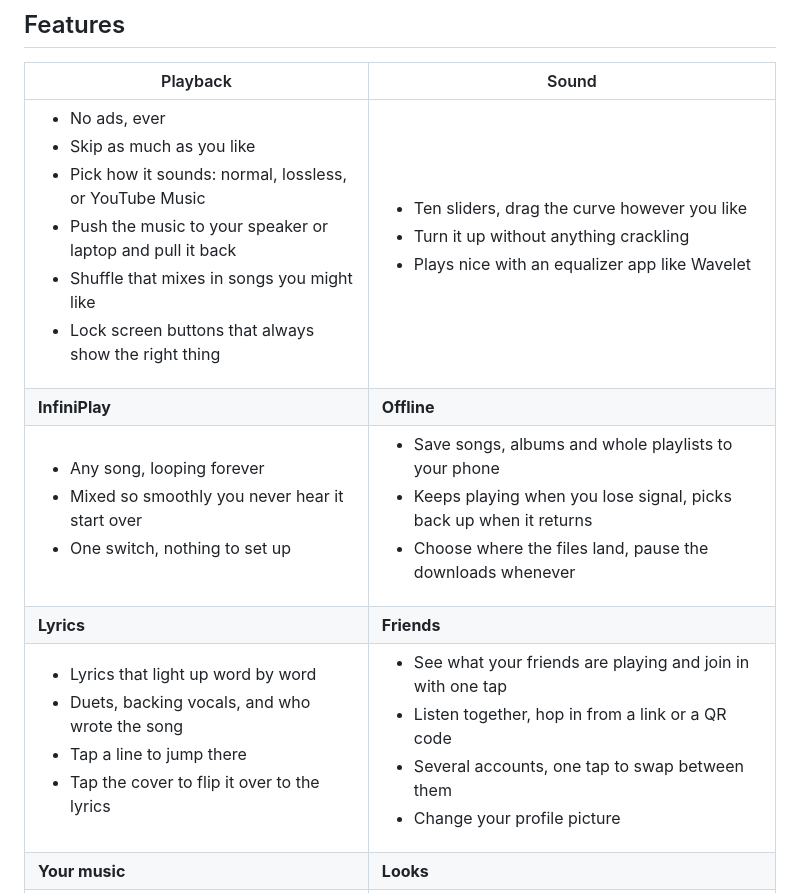
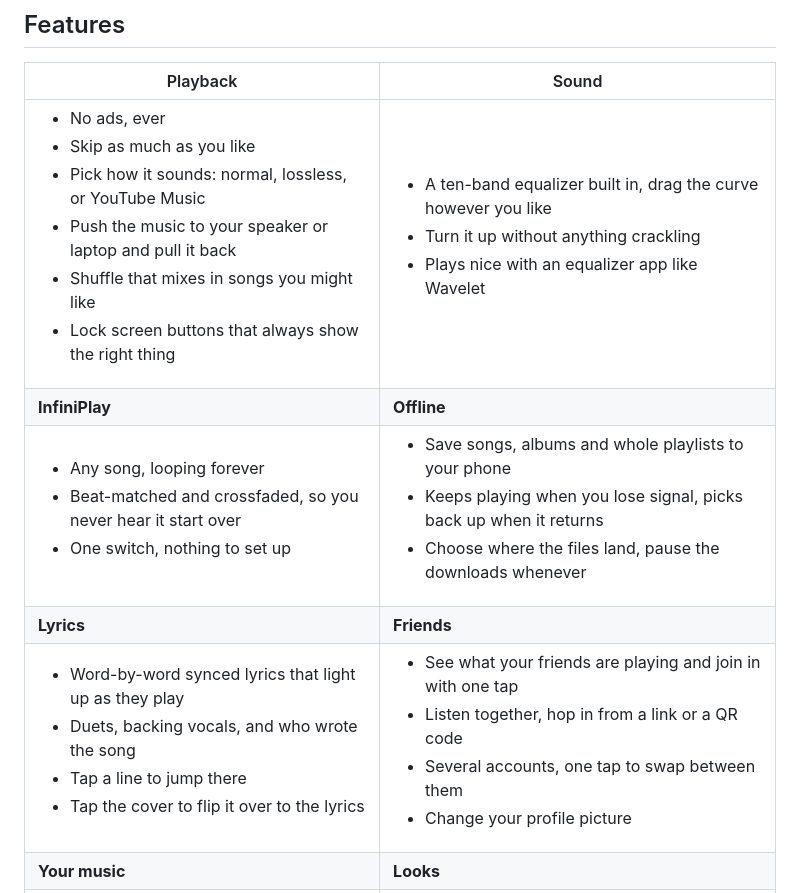
Before and after one commit to PianoNic/Snepilatch, a Markdown page: README.md, the part around the change. Rendered like a GitHub page.

Commit message:
docs: keep the feature names that mean something

```diff
--- a/README.md
+++ b/README.md
@@ -22,11 +22,11 @@
 
 | Playback | Sound |
 | --- | --- |
-| <ul><li>No ads, ever</li><li>Skip as much as you like</li><li>Pick how it sounds: normal, lossless, or YouTube Music</li><li>Push the music to your speaker or laptop and pull it back</li><li>Shuffle that mixes in songs you might like</li><li>Lock screen buttons that always show the right thing</li></ul> | <ul><li>Ten sliders, drag the curve however you like</li><li>Turn it up without anything crackling</li><li>Plays nice with an equalizer app like Wavelet</li></ul> |
+| <ul><li>No ads, ever</li><li>Skip as much as you like</li><li>Pick how it sounds: normal, lossless, or YouTube Music</li><li>Push the music to your speaker or laptop and pull it back</li><li>Shuffle that mixes in songs you might like</li><li>Lock screen buttons that always show the right thing</li></ul> | <ul><li>A ten-band equalizer built in, drag the curve however you like</li><li>Turn it up without anything crackling</li><li>Plays nice with an equalizer app like Wavelet</li></ul> |
 | **InfiniPlay** | **Offline** |
-| <ul><li>Any song, looping forever</li><li>Mixed so smoothly you never hear it start over</li><li>One switch, nothing to set up</li></ul> | <ul><li>Save songs, albums and whole playlists to your phone</li><li>Keeps playing when you lose signal, picks back up when it returns</li><li>Choose where the files land, pause the downloads whenever</li></ul> |
+| <ul><li>Any song, looping forever</li><li>Beat-matched and crossfaded, so you never hear it start over</li><li>One switch, nothing to set up</li></ul> | <ul><li>Save songs, albums and whole playlists to your phone</li><li>Keeps playing when you lose signal, picks back up when it returns</li><li>Choose where the files land, pause the downloads whenever</li></ul> |
 | **Lyrics** | **Friends** |
-| <ul><li>Lyrics that light up word by word</li><li>Duets, backing vocals, and who wrote the song</li><li>Tap a line to jump there</li><li>Tap the cover to flip it over to the lyrics</li></ul> | <ul><li>See what your friends are playing and join in with one tap</li><li>Listen together, hop in from a link or a QR code</li><li>Several accounts, one tap to swap between them</li><li>Change your profile picture</li></ul> |
+| <ul><li>Word-by-word synced lyrics that light up as they play</li><li>Duets, backing vocals, and who wrote the song</li><li>Tap a line to jump there</li><li>Tap the cover to flip it over to the lyrics</li></ul> | <ul><li>See what your friends are playing and join in with one tap</li><li>Listen together, hop in from a link or a QR code</li><li>Several accounts, one tap to swap between them</li><li>Change your profile picture</li></ul> |
 | **Your music** | **Looks** |
 | <ul><li>Liked songs, playlists, albums, artists and podcasts</li><li>Search, a home feed, your queue one swipe away</li><li>Scan a code to open a song</li><li>Shared links open straight in the app</li></ul> | <ul><li>Colours that follow the album cover</li><li>Swipe your way around the player</li><li>Moving artwork behind the music</li><li>Built for Android, feels like it</li></ul> |
 | **Make it yours** | **Languages** |
```
